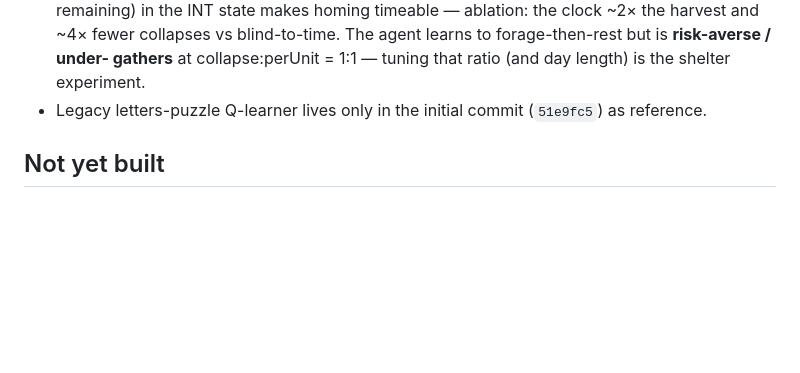
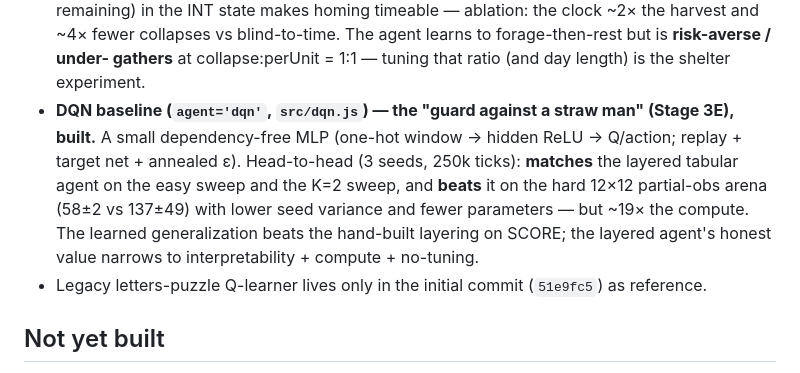
Before and after one commit to algorithm0r/RL-Foragers, a Markdown page: DEVPLAN.md, the part around the change. Rendered like a GitHub page; blank space fills up the shorter version.

```diff
--- a/DEVPLAN.md
+++ b/DEVPLAN.md
@@ -43,6 +43,12 @@ statistical predictability of tabular methods that a neural net would throw away
   remaining) in the INT state makes homing timeable — ablation: the clock ~2× the harvest and ~4×
   fewer collapses vs blind-to-time. The agent learns to forage-then-rest but is **risk-averse / under-
   gathers** at collapse:perUnit = 1:1 — tuning that ratio (and day length) is the shelter experiment.
+- **DQN baseline (`agent='dqn'`, `src/dqn.js`) — the "guard against a straw man" (Stage 3E), built.**
+  A small dependency-free MLP (one-hot window → hidden ReLU → Q/action; replay + target net + annealed
+  ε). Head-to-head (3 seeds, 250k ticks): **matches** the layered tabular agent on the easy sweep and
+  the K=2 sweep, and **beats** it on the hard 12×12 partial-obs arena (58±2 vs 137±49) with lower seed
+  variance and fewer parameters — but ~19× the compute. The learned generalization beats the hand-built
+  layering on SCORE; the layered agent's honest value narrows to interpretability + compute + no-tuning.
 - Legacy letters-puzzle Q-learner lives only in the initial commit (`51e9fc5`) as reference.
 
 ## Not yet built
```
Also changed, not shown: DEVLOG.md (+27 -0 lines), STATUS.md (+3 -2 lines).
